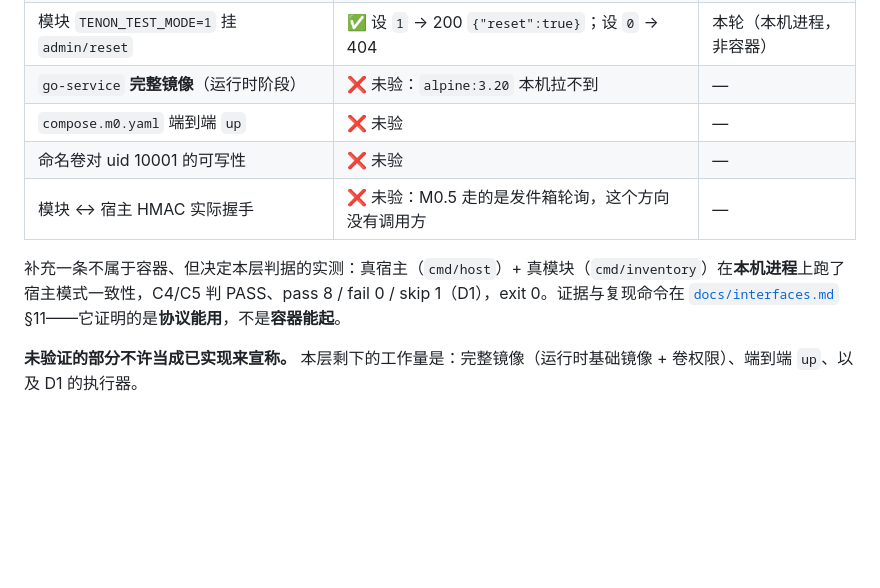
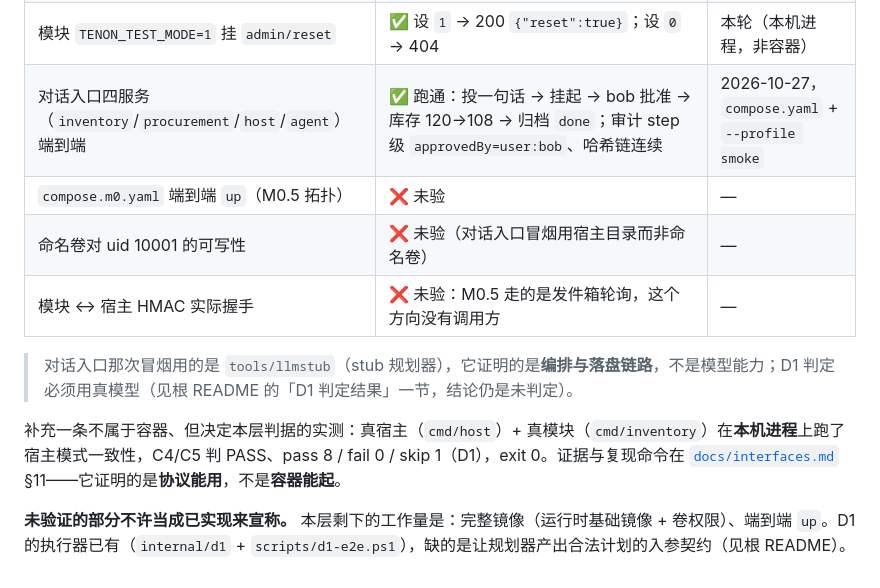
Before and after one commit to Esp-oss/tenon, a Markdown page: docker/README.md, the part around the change. Drawn GitHub-style; blank space fills up the shorter version.

```diff
--- a/docker/README.md
+++ b/docker/README.md
@@ -122,11 +122,13 @@ docker build -f docker/go-service.Dockerfile --target build --build-arg ENTRY=./
 | `docker compose run --rm go` | ✅ gofmt / vet / build 全 ok | M0 轮 |
 | `node-service --target build` | ❌ 预期失败：`ERR_PNPM_RECURSIVE_RUN_NO_SCRIPT` | M0 轮 |
 | 模块 `TENON_TEST_MODE=1` 挂 `admin/reset` | ✅ 设 `1` → 200 `{"reset":true}`；设 `0` → 404 | 本轮（本机进程，非容器） |
-| `go-service` **完整镜像**（运行时阶段） | ❌ 未验：`alpine:3.20` 本机拉不到 | — |
-| `compose.m0.yaml` 端到端 `up` | ❌ 未验 | — |
-| 命名卷对 uid 10001 的可写性 | ❌ 未验 | — |
+| 对话入口四服务（`inventory`/`procurement`/`host`/`agent`）端到端 | ✅ 跑通：投一句话 → 挂起 → bob 批准 → 库存 120→108 → 归档 `done`；审计 step 级 `approvedBy=user:bob`、哈希链连续 | 2026-10-27，`compose.yaml` + `--profile smoke` |
+| `compose.m0.yaml` 端到端 `up`（M0.5 拓扑） | ❌ 未验 | — |
+| 命名卷对 uid 10001 的可写性 | ❌ 未验（对话入口冒烟用宿主目录而非命名卷） | — |
 | 模块 ↔ 宿主 HMAC 实际握手 | ❌ 未验：M0.5 走的是发件箱轮询，这个方向没有调用方 | — |
+
+> 对话入口那次冒烟用的是 `tools/llmstub`（stub 规划器），它证明的是**编排与落盘链路**，不是模型能力；D1 判定必须用真模型（见根 README 的「D1 判定结果」一节，结论仍是未判定）。
 
 补充一条不属于容器、但决定本层判据的实测：真宿主（`cmd/host`）+ 真模块（`cmd/inventory`）在**本机进程**上跑了宿主模式一致性，C4/C5 判 PASS、pass 8 / fail 0 / skip 1（D1），exit 0。证据与复现命令在 [`docs/interfaces.md`](../docs/interfaces.md) §11——它证明的是**协议能用**，不是**容器能起**。
 
-**未验证的部分不许当成已实现来宣称。** 本层剩下的工作量是：完整镜像（运行时基础镜像 + 卷权限）、端到端 `up`、以及 D1 的执行器。
+**未验证的部分不许当成已实现来宣称。** 本层剩下的工作量是：完整镜像（运行时基础镜像 + 卷权限）、端到端 `up`。D1 的执行器已有（`internal/d1` + `scripts/d1-e2e.ps1`），缺的是让规划器产出合法计划的入参契约（见根 README）。
```
Also changed, not shown: README.md (+8 -5 lines), 1 other file.
